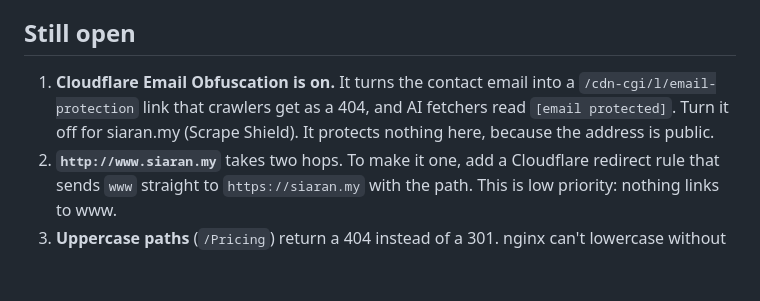
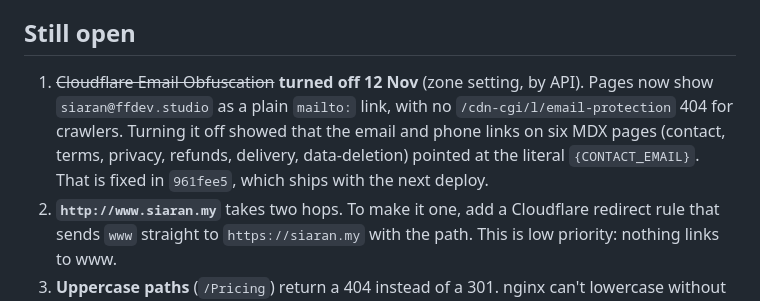
Before and after one commit to Aphrosidiac/Siar, a Markdown page: docs/seo/LAUNCH.md, the part around the change. Drawn GitHub-style; blank space fills up the shorter version.

Commit message:
docs(seo): email obfuscation off; placeholder links fixed
Co-Authored-By: Claude Opus 5.5 <noreply@anthropic.com>

```diff
--- a/docs/seo/LAUNCH.md
+++ b/docs/seo/LAUNCH.md
@@ -43,9 +43,10 @@ the live part.
 
 ## Still open
 
-1. **Cloudflare Email Obfuscation is on.** It turns the contact email into a `/cdn-cgi/l/email-protection` link that
-   crawlers get as a 404, and AI fetchers read `[email protected]`. Turn it off for siaran.my (Scrape Shield). It
-   protects nothing here, because the address is public.
+1. ~~Cloudflare Email Obfuscation~~ **turned off 12 Nov** (zone setting, by API). Pages now show
+   `siaran@ffdev.studio` as a plain `mailto:` link, with no `/cdn-cgi/l/email-protection` 404 for crawlers. Turning it
+   off showed that the email and phone links on six MDX pages (contact, terms, privacy, refunds, delivery,
+   data-deletion) pointed at the literal `{CONTACT_EMAIL}`. That is fixed in `961fee5`, which ships with the next deploy.
 2. **`http://www.siaran.my`** takes two hops. To make it one, add a Cloudflare redirect rule that sends `www` straight
    to `https://siaran.my` with the path. This is low priority: nothing links to www.
 3. **Uppercase paths** (`/Pricing`) return a 404 instead of a 301. nginx can't lowercase without a module. It's
```
